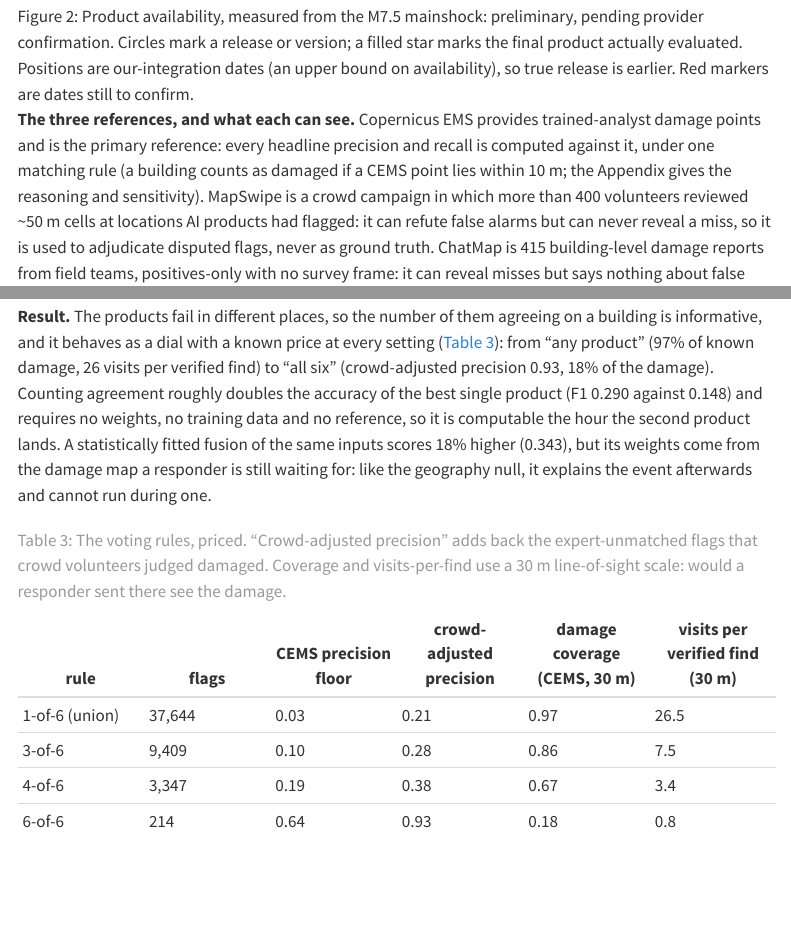
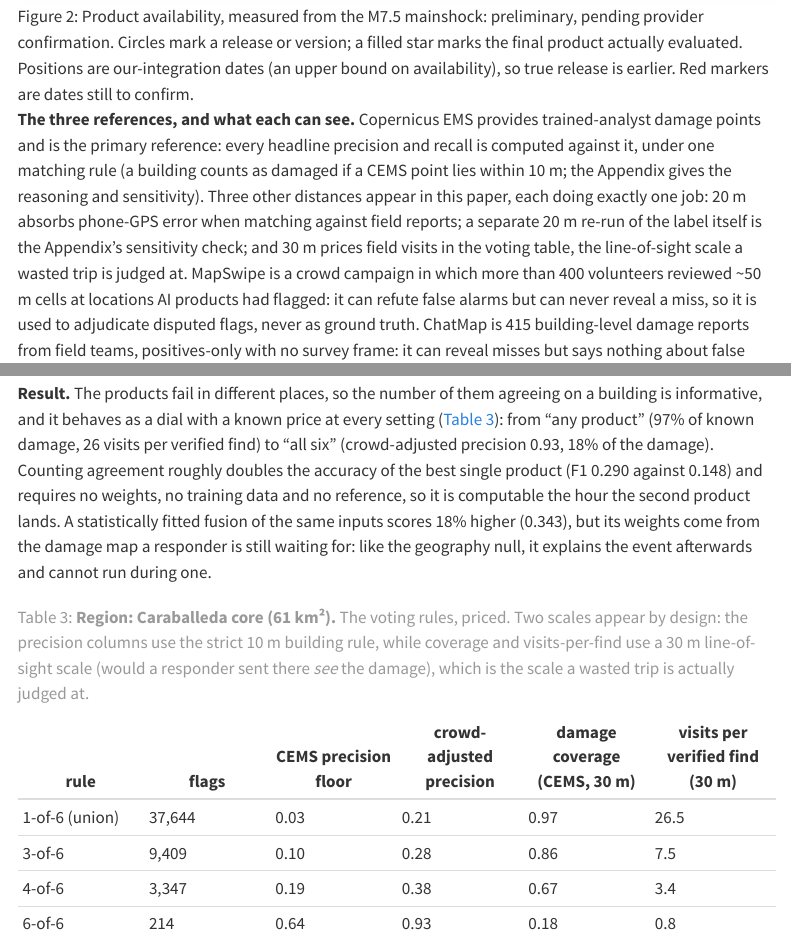
Before and after one commit to OCHA-DAP/ds-geospatial-impact-estimates, a Quarto document (exploratory/paper/manuscript_v3.qmd): the page in a window 1100 px wide, from 3740 px down, and a second part further down, joined at a grey line. Rendered offline with R 4.5, knitr and Pandoc in place of Quarto, with nearby package versions; menus at the side of the page are left out.

Commit message:
manuscript v3: region tags on every main-text figure/table; radius inventory
Every caption now opens with an explicit bold region tag (Caraballeda core /
as delivered / per-AOI / all five AOIs / Microsoft's strip). The references
paragraph carries a one-sentence inventory of all four distances and their
single jobs; tbl-dial's caption states its deliberate two-scale split (10 m
precision, 30 m line-of-sight costing). Checked against Microsoft's own
report: it has no combined-radii table (per-scene prose metrics only); the
dial table and the appendix radius sensitivity answer different questions
and stay separate.

```diff
--- a/exploratory/paper/manuscript_v3.qmd
+++ b/exploratory/paper/manuscript_v3.qmd
@@ -146,7 +146,11 @@
 **The three references, and what each can see.** Copernicus EMS provides trained-analyst
 damage points and is the primary reference: every headline precision and recall is
 computed against it, under one matching rule (a building counts as damaged if a CEMS
-point lies within 10 m; the Appendix gives the reasoning and sensitivity). MapSwipe is a
+point lies within 10 m; the Appendix gives the reasoning and sensitivity). Three other
+distances appear in this paper, each doing exactly one job: 20 m absorbs phone-GPS
+error when matching against field reports; a separate 20 m re-run of the label itself
+is the Appendix's sensitivity check; and 30 m prices field visits in the voting table,
+the line-of-sight scale a wasted trip is judged at. MapSwipe is a
 crowd campaign in which more than 400 volunteers reviewed ~50 m cells at locations AI
 products had flagged: it can refute false alarms but can never reveal a miss, so it is
 used to adjudicate disputed flags, never as ground truth. ChatMap is 415 building-level
@@ -291,9 +295,10 @@
 | 4-of-6 | 3,347 | 0.19 | 0.38 | 0.67 | 3.4 |
 | 6-of-6 | 214 | 0.64 | 0.93 | 0.18 | 0.8 |
 
-: The voting rules, priced. "Crowd-adjusted precision" adds back the expert-unmatched
-flags that crowd volunteers judged damaged. Coverage and visits-per-find use a 30 m
-line-of-sight scale: would a responder sent there see the damage. {#tbl-dial}
+: **Region: Caraballeda core (61 km²).** The voting rules, priced. Two scales appear
+by design: the precision columns use the strict 10 m building rule, while coverage and
+visits-per-find use a 30 m line-of-sight scale (would a responder sent there *see* the
+damage), which is the scale a wasted trip is actually judged at. {#tbl-dial}
 
 The active ingredient is **independence of method, not diversity of sensors**. The
 strongest two-product rule in the study pairs Microsoft with UH, the weakest product we
```
Also changed, not shown: exploratory/paper/manuscript_v3.qmd (12 more changed lines).
